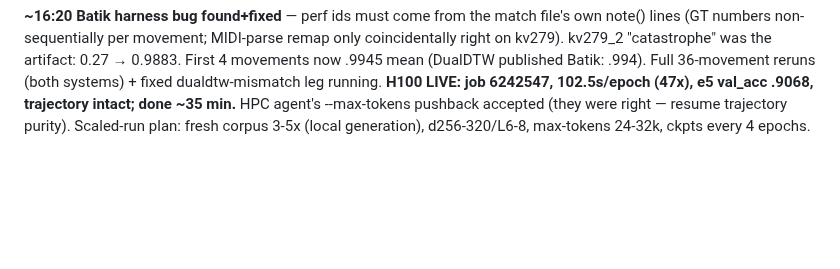
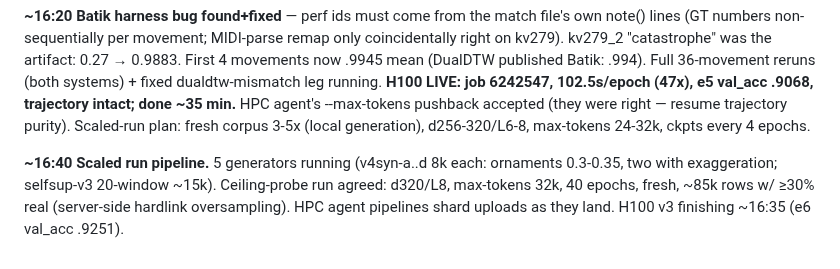
Before and after one commit to pfefferniels/MLign, a Markdown page: LOG.md, the part around the change. GitHub-like rendering; blank space fills up the shorter version.

Commit message:
Journal: scaled run pipeline
Co-Authored-By: Claude Fable 5 <noreply@anthropic.com>

```diff
--- a/LOG.md
+++ b/LOG.md
@@ -422,3 +422,9 @@ trajectory intact; done ~35 min.** HPC agent's --max-tokens pushback accepted
 (they were right — resume trajectory purity). Scaled-run plan: fresh corpus
 3-5x (local generation), d256-320/L6-8, max-tokens 24-32k, ckpts every 4
 epochs.
+
+**~16:40 Scaled run pipeline.** 5 generators running (v4syn-a..d 8k each:
+ornaments 0.3-0.35, two with exaggeration; selfsup-v3 20-window ~15k).
+Ceiling-probe run agreed: d320/L8, max-tokens 32k, 40 epochs, fresh, ~85k
+rows w/ ≥30% real (server-side hardlink oversampling). HPC agent pipelines
+shard uploads as they land. H100 v3 finishing ~16:35 (e6 val_acc .9251).
```
